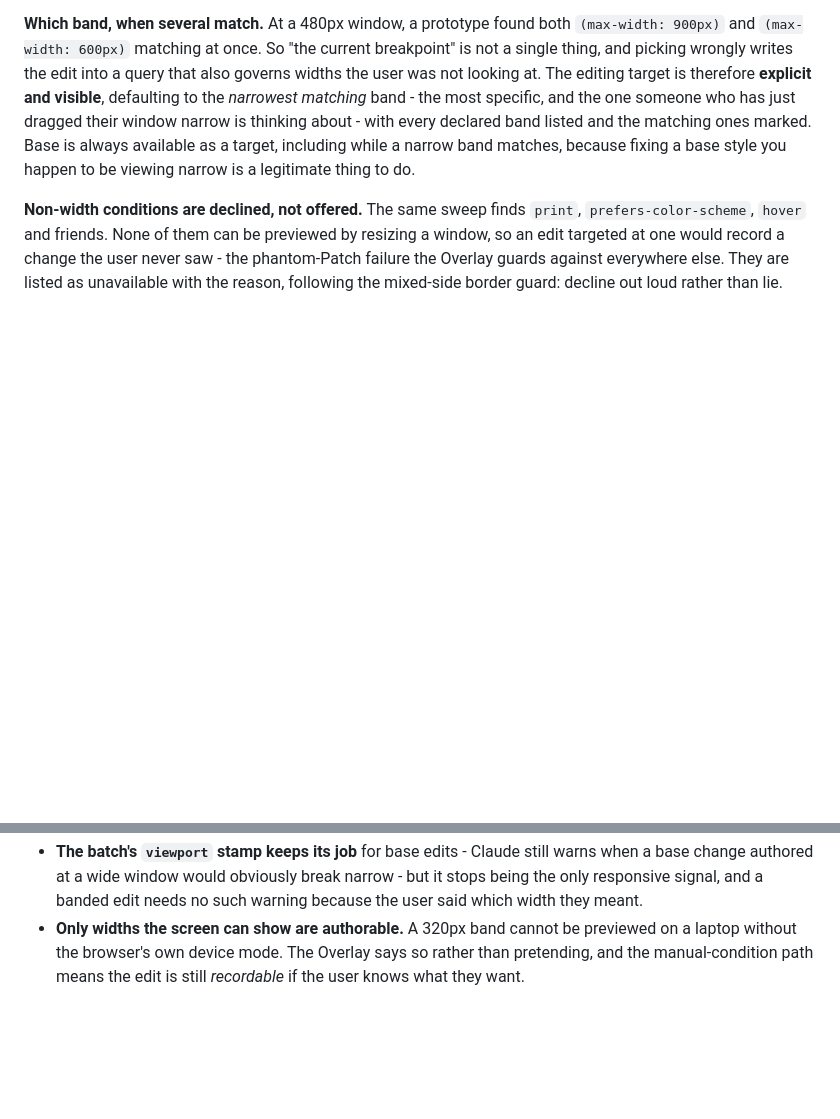
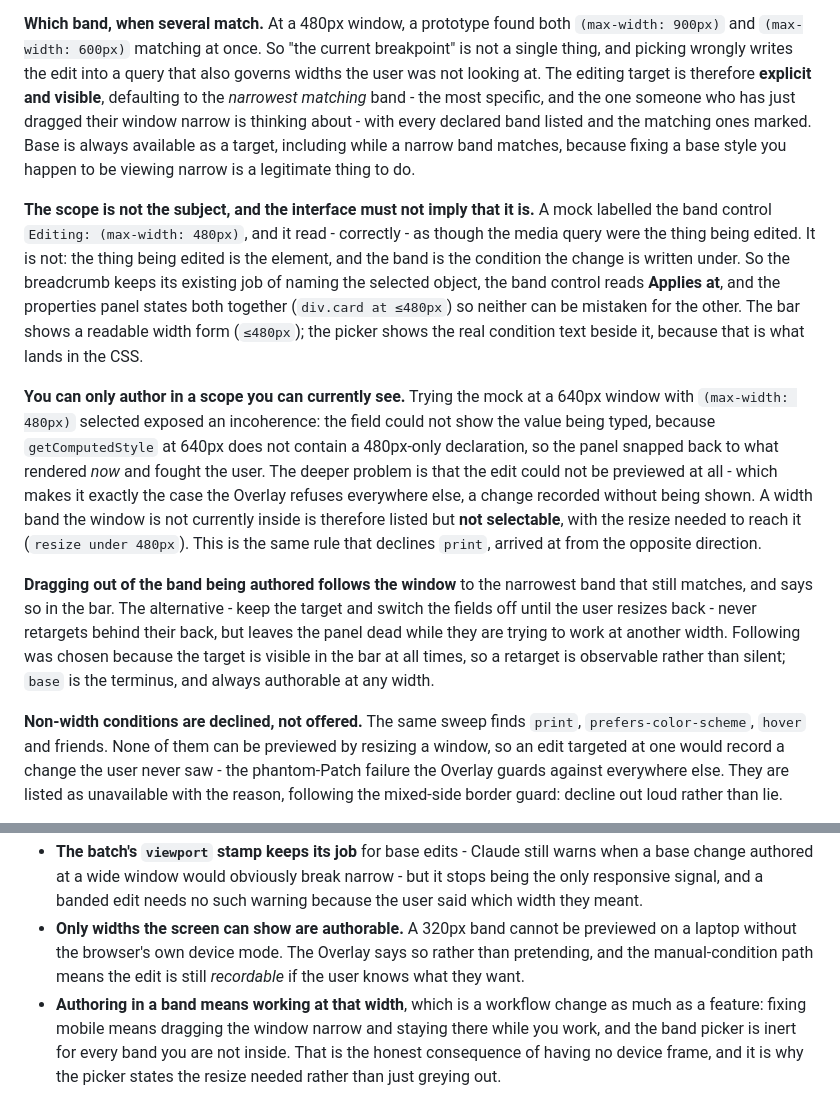
Before and after one commit to stueydubs/webtweak, a Markdown page: docs/adr/0004-breakpoint-scoped-patches.md, 2 parts joined by grey strips. GitHub-like rendering; blank space fills up the shorter version.

```diff
--- a/docs/adr/0004-breakpoint-scoped-patches.md
+++ b/docs/adr/0004-breakpoint-scoped-patches.md
@@ -9,6 +9,12 @@ This is the first change to the Patch contract in the project's history, and 0.4
 **Why the page's own breakpoints, and not a list of devices.** Offering "iPhone 14 - 390px" invites a media query at 390px on a site built around 480/768/1024, which quietly adds a fourth breakpoint nobody asked for and fragments the stylesheet the tool is meant to respect. The page already declares its own system, and the Overlay can read it: a browser prototype confirmed `CSSMediaRule.conditionText` returns each query verbatim, gathered with the same defensive try/catch the font picker uses for `@font-face`, so an unreadable CDN sheet degrades the band list rather than throwing. When nothing is readable, the user types a condition by hand - the list is a convenience, never a gate, exactly as the font list is.
 
 **Which band, when several match.** At a 480px window, a prototype found both `(max-width: 900px)` and `(max-width: 600px)` matching at once. So "the current breakpoint" is not a single thing, and picking wrongly writes the edit into a query that also governs widths the user was not looking at. The editing target is therefore **explicit and visible**, defaulting to the *narrowest matching* band - the most specific, and the one someone who has just dragged their window narrow is thinking about - with every declared band listed and the matching ones marked. Base is always available as a target, including while a narrow band matches, because fixing a base style you happen to be viewing narrow is a legitimate thing to do.
+
+**The scope is not the subject, and the interface must not imply that it is.** A mock labelled the band control `Editing: (max-width: 480px)`, and it read - correctly - as though the media query were the thing being edited. It is not: the thing being edited is the element, and the band is the condition the change is written under. So the breadcrumb keeps its existing job of naming the selected object, the band control reads **Applies at**, and the properties panel states both together (`div.card at ≤480px`) so neither can be mistaken for the other. The bar shows a readable width form (`≤480px`); the picker shows the real condition text beside it, because that is what lands in the CSS.
+
+**You can only author in a scope you can currently see.** Trying the mock at a 640px window with `(max-width: 480px)` selected exposed an incoherence: the field could not show the value being typed, because `getComputedStyle` at 640px does not contain a 480px-only declaration, so the panel snapped back to what rendered *now* and fought the user. The deeper problem is that the edit could not be previewed at all - which makes it exactly the case the Overlay refuses everywhere else, a change recorded without being shown. A width band the window is not currently inside is therefore listed but **not selectable**, with the resize needed to reach it (`resize under 480px`). This is the same rule that declines `print`, arrived at from the opposite direction.
+
+**Dragging out of the band being authored follows the window** to the narrowest band that still matches, and says so in the bar. The alternative - keep the target and switch the fields off until the user resizes back - never retargets behind their back, but leaves the panel dead while they are trying to work at another width. Following was chosen because the target is visible in the bar at all times, so a retarget is observable rather than silent; `base` is the terminus, and always authorable at any width.
 
 **Non-width conditions are declined, not offered.** The same sweep finds `print`, `prefers-color-scheme`, `hover` and friends. None of them can be previewed by resizing a window, so an edit targeted at one would record a change the user never saw - the phantom-Patch failure the Overlay guards against everywhere else. They are listed as unavailable with the reason, following the mixed-side border guard: decline out loud rather than lie.
 
@@ -24,3 +30,4 @@ Two properties of the existing design make this safe. First, `getComputedStyle`
 - **Restore-after-reload must re-apply banded groups through the injected style block**, not as inline style, or a restored mobile edit would appear at every width.
 - **The batch's `viewport` stamp keeps its job** for base edits - Claude still warns when a base change authored at a wide window would obviously break narrow - but it stops being the only responsive signal, and a banded edit needs no such warning because the user said which width they meant.
 - **Only widths the screen can show are authorable.** A 320px band cannot be previewed on a laptop without the browser's own device mode. The Overlay says so rather than pretending, and the manual-condition path means the edit is still *recordable* if the user knows what they want.
+- **Authoring in a band means working at that width**, which is a workflow change as much as a feature: fixing mobile means dragging the window narrow and staying there while you work, and the band picker is inert for every band you are not inside. That is the honest consequence of having no device frame, and it is why the picker states the resize needed rather than just greying out.
```
Also changed, not shown: docs/issues/0014-breakpoint-discovery-and-band-picker.md (+13 -2 lines).
